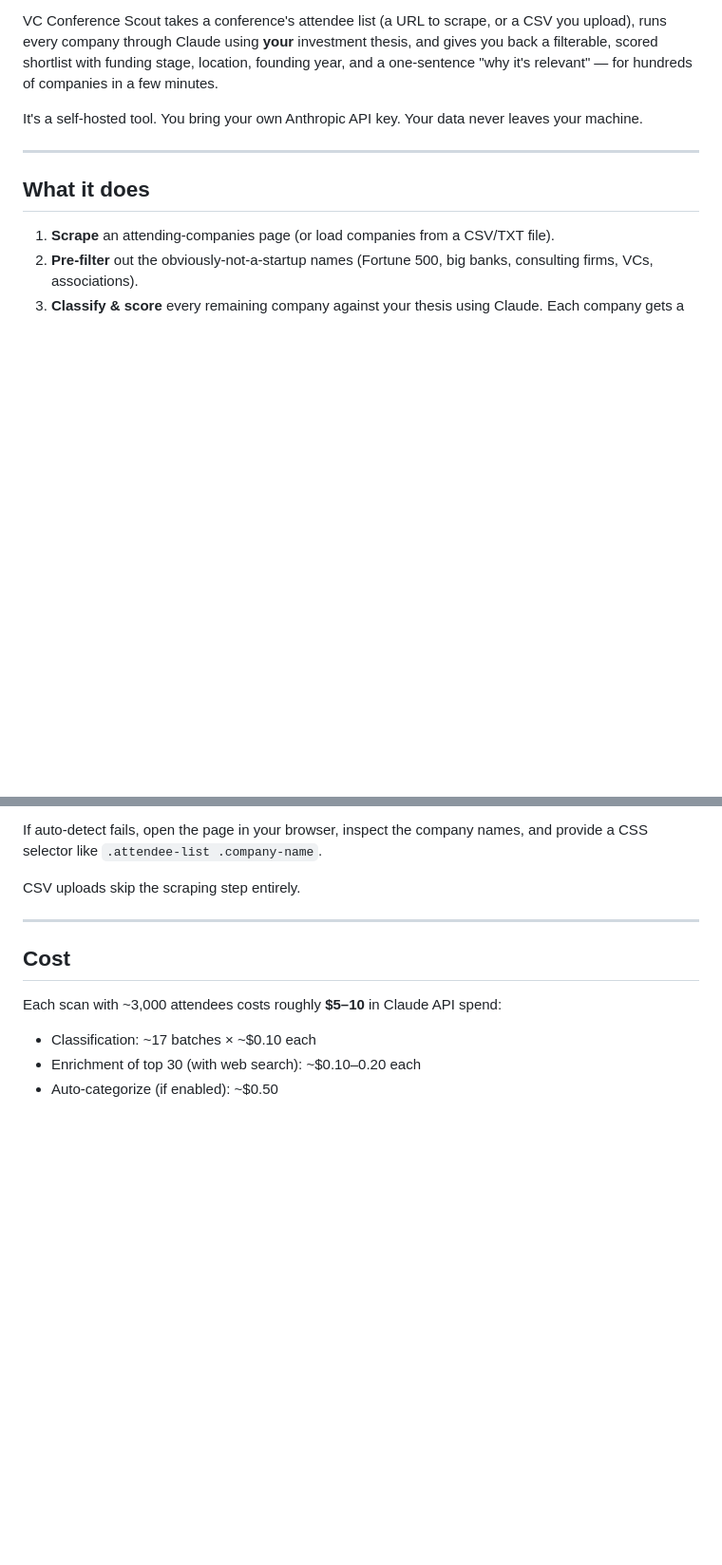
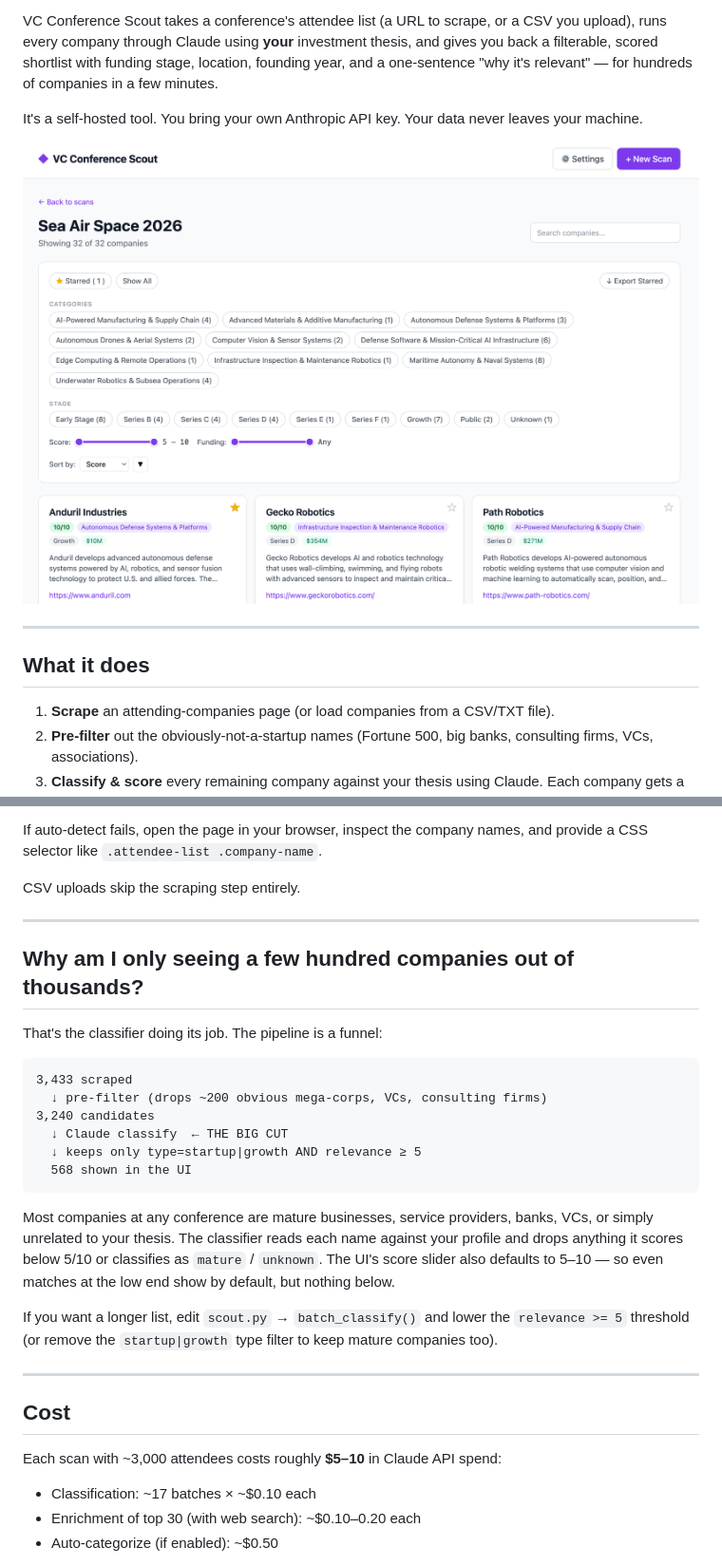
Before and after one commit to arbiterFF/vc-conference-scout, a Markdown page: README.md, 2 parts joined by grey strips. Shown: that part at 95% size. Rendered like a GitHub page; pictures changed too: docs/screenshot.png (added); blank space fills up the shorter version.

Commit message:
README: add dashboard screenshot and explain the funnel
- Embed docs/screenshot.png at the top of the README
- New "Why am I only seeing a few hundred companies out of thousands?"
  section explaining the scrape → pre-filter → classify funnel

````diff
--- a/README.md
+++ b/README.md
@@ -5,6 +5,8 @@
 VC Conference Scout takes a conference's attendee list (a URL to scrape, or a CSV you upload), runs every company through Claude using **your** investment thesis, and gives you back a filterable, scored shortlist with funding stage, location, founding year, and a one-sentence "why it's relevant" — for hundreds of companies in a few minutes.
 
 It's a self-hosted tool. You bring your own Anthropic API key. Your data never leaves your machine.
+
+![VC Conference Scout dashboard](docs/screenshot.png)
 
 ---
 
@@ -109,6 +111,25 @@ CSV uploads skip the scraping step entirely.
 
 ---
 
+## Why am I only seeing a few hundred companies out of thousands?
+
+That's the classifier doing its job. The pipeline is a funnel:
+
+```
+3,433 scraped
+  ↓ pre-filter (drops ~200 obvious mega-corps, VCs, consulting firms)
+3,240 candidates
+  ↓ Claude classify  ← THE BIG CUT
+  ↓ keeps only type=startup|growth AND relevance ≥ 5
+  568 shown in the UI
+```
+
+Most companies at any conference are mature businesses, service providers, banks, VCs, or simply unrelated to your thesis. The classifier reads each name against your profile and drops anything it scores below 5/10 or classifies as `mature` / `unknown`. The UI's score slider also defaults to 5–10 — so even matches at the low end show by default, but nothing below.
+
+If you want a longer list, edit `scout.py` → `batch_classify()` and lower the `relevance >= 5` threshold (or remove the `startup|growth` type filter to keep mature companies too).
+
+---
+
 ## Cost
 
 Each scan with ~3,000 attendees costs roughly **$5–10** in Claude API spend:
````
